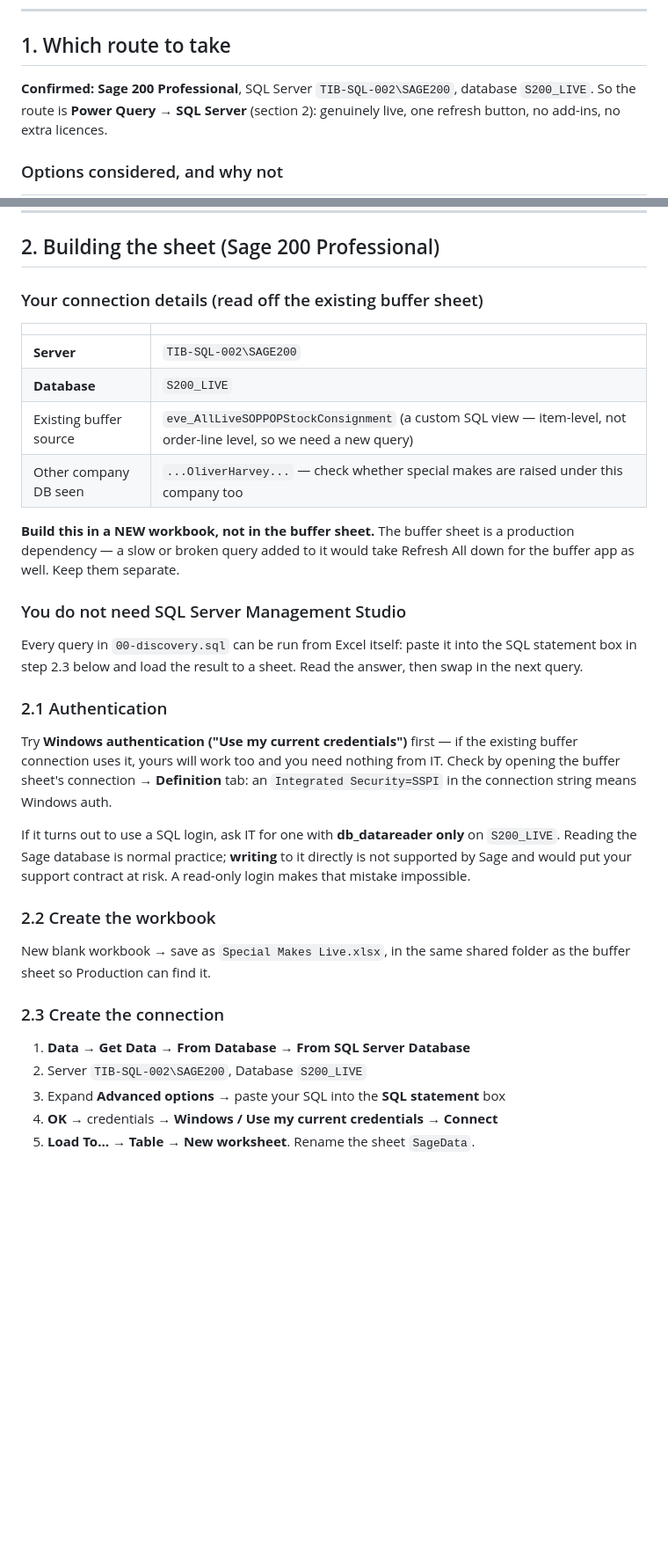
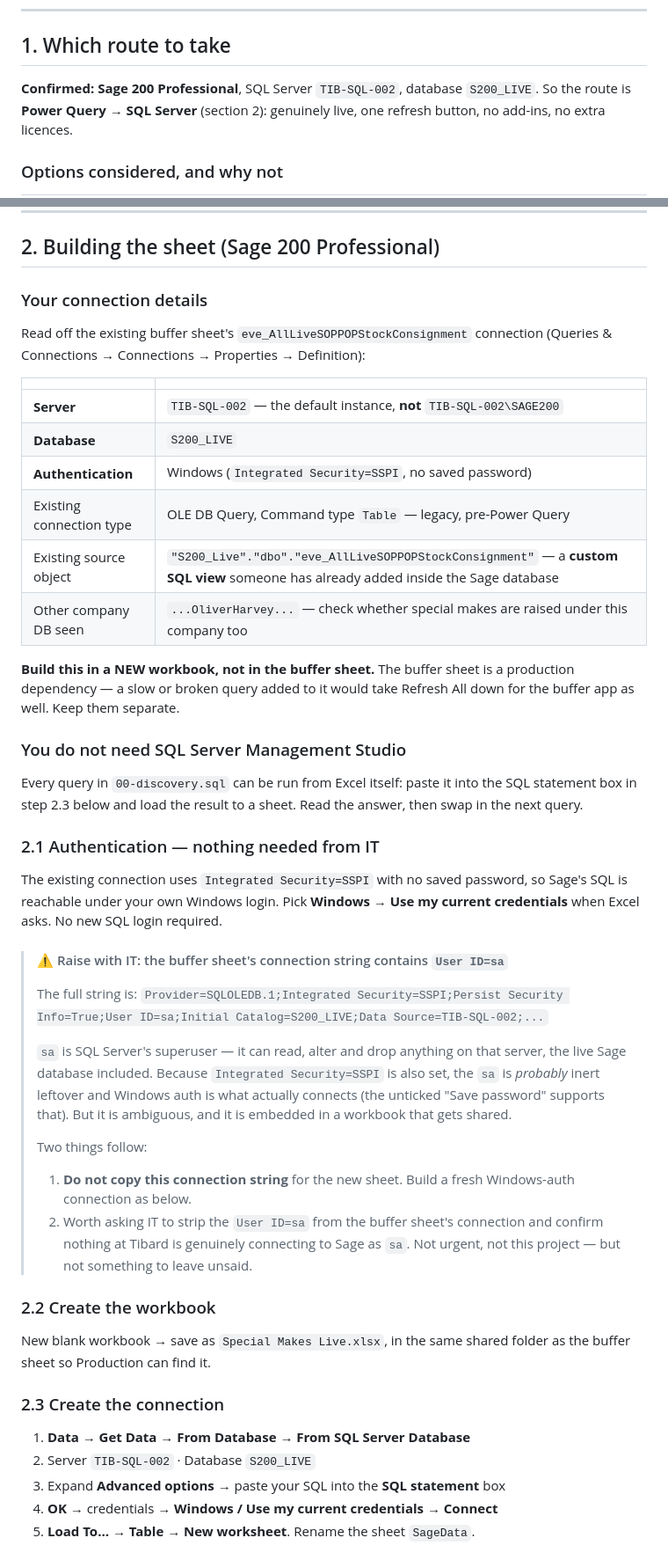
Before and after one commit to Luke5446/Tibard-Productionplan, a Markdown page: sage/README.md, 2 parts joined by grey strips. Shown at 88% size. Drawn GitHub-style; blank space fills up the shorter version.

Commit message:
Correct server name and record connection findings from Definition tab
- Server is TIB-SQL-002 (default instance), not TIB-SQL-002\SAGE200 as
  previously written; the connection list display was misleading.
- Authentication confirmed as Windows (Integrated Security=SSPI, no saved
  password), so no new SQL login is needed to build the sheet.
- Flags that the existing buffer connection string embeds User ID=sa, with
  guidance not to propagate it into the new connection and to raise it
  separately.
- Adds a follow-up option to promote the query to an eve_ prefixed SQL view,
  matching the pattern already used for eve_AllLiveSOPPOPStockConsignment, so
  the SQL lives on the server rather than inside each workbook.

```diff
--- a/sage/README.md
+++ b/sage/README.md
@@ -15,7 +15,7 @@ Excel works order + Google Sheet step the sales office does today.
 
 ## 1. Which route to take
 
-**Confirmed: Sage 200 Professional**, SQL Server `TIB-SQL-002\SAGE200`, database
+**Confirmed: Sage 200 Professional**, SQL Server `TIB-SQL-002`, database
 `S200_LIVE`. So the route is **Power Query → SQL Server** (section 2): genuinely
 live, one refresh button, no add-ins, no extra licences.
 
@@ -32,13 +32,18 @@ live, one refresh button, no add-ins, no extra licences.
 
 ## 2. Building the sheet (Sage 200 Professional)
 
-### Your connection details (read off the existing buffer sheet)
+### Your connection details
+
+Read off the existing buffer sheet's `eve_AllLiveSOPPOPStockConsignment`
+connection (Queries & Connections → Connections → Properties → Definition):
 
 | | |
 |---|---|
-| **Server** | `TIB-SQL-002\SAGE200` |
+| **Server** | `TIB-SQL-002` — the default instance, **not** `TIB-SQL-002\SAGE200` |
 | **Database** | `S200_LIVE` |
-| Existing buffer source | `eve_AllLiveSOPPOPStockConsignment` (a custom SQL view — item-level, not order-line level, so we need a new query) |
+| **Authentication** | Windows (`Integrated Security=SSPI`, no saved password) |
+| Existing connection type | OLE DB Query, Command type `Table` — legacy, pre-Power Query |
+| Existing source object | `"S200_Live"."dbo"."eve_AllLiveSOPPOPStockConsignment"` — a **custom SQL view** someone has already added inside the Sage database |
 | Other company DB seen | `...OliverHarvey...` — check whether special makes are raised under this company too |
 
 **Build this in a NEW workbook, not in the buffer sheet.** The buffer sheet is a
@@ -50,16 +55,28 @@ Every query in `00-discovery.sql` can be run from Excel itself: paste it into th
 SQL statement box in step 2.3 below and load the result to a sheet. Read the
 answer, then swap in the next query.
 
-### 2.1 Authentication
-Try **Windows authentication ("Use my current credentials")** first — if the
-existing buffer connection uses it, yours will work too and you need nothing from
-IT. Check by opening the buffer sheet's connection → **Definition** tab: an
-`Integrated Security=SSPI` in the connection string means Windows auth.
+### 2.1 Authentication — nothing needed from IT
+The existing connection uses `Integrated Security=SSPI` with no saved password,
+so Sage's SQL is reachable under your own Windows login. Pick **Windows → Use my
+current credentials** when Excel asks. No new SQL login required.
 
-If it turns out to use a SQL login, ask IT for one with **db_datareader only** on
-`S200_LIVE`. Reading the Sage database is normal practice; **writing** to it
-directly is not supported by Sage and would put your support contract at risk. A
-read-only login makes that mistake impossible.
+> #### ⚠️ Raise with IT: the buffer sheet's connection string contains `User ID=sa`
+>
+> The full string is:
+> `Provider=SQLOLEDB.1;Integrated Security=SSPI;Persist Security Info=True;User ID=sa;Initial Catalog=S200_LIVE;Data Source=TIB-SQL-002;...`
+>
+> `sa` is SQL Server's superuser — it can read, alter and drop anything on that
+> server, the live Sage database included. Because `Integrated Security=SSPI` is
+> also set, the `sa` is *probably* inert leftover and Windows auth is what
+> actually connects (the unticked "Save password" supports that). But it is
+> ambiguous, and it is embedded in a workbook that gets shared.
+>
+> Two things follow:
+> 1. **Do not copy this connection string** for the new sheet. Build a fresh
+>    Windows-auth connection as below.
+> 2. Worth asking IT to strip the `User ID=sa` from the buffer sheet's
+>    connection and confirm nothing at Tibard is genuinely connecting to Sage
+>    as `sa`. Not urgent, not this project — but not something to leave unsaid.
 
 ### 2.2 Create the workbook
 New blank workbook → save as `Special Makes Live.xlsx`, in the same shared folder
@@ -67,7 +84,7 @@ as the buffer sheet so Production can find it.
 
 ### 2.3 Create the connection
 1. **Data** → **Get Data** → **From Database** → **From SQL Server Database**
-2. Server `TIB-SQL-002\SAGE200`, Database `S200_LIVE`
+2. Server `TIB-SQL-002`  ·  Database `S200_LIVE`
 3. Expand **Advanced options** → paste your SQL into the **SQL statement** box
 4. **OK** → credentials → **Windows / Use my current credentials** → **Connect**
 5. **Load To…** → **Table** → **New worksheet**. Rename the sheet `SageData`.
```
Also changed, not shown: other parts of sage/README.md (+24 -0 lines).
